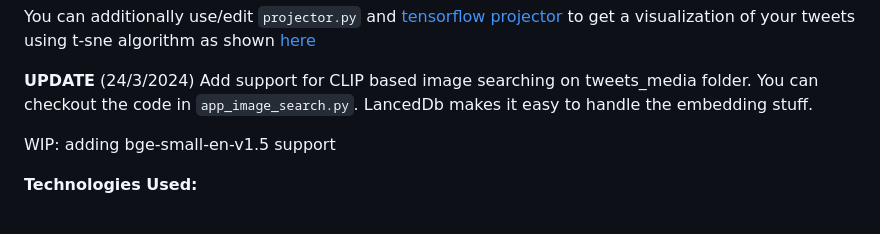
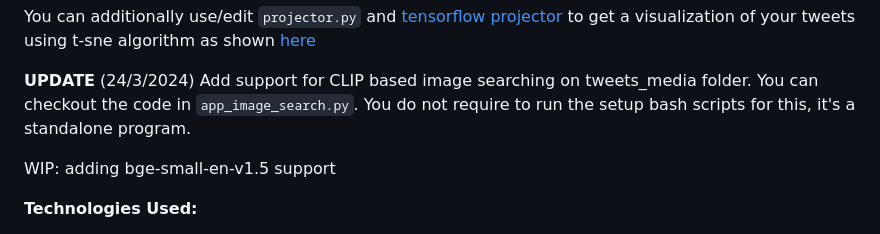
Before and after one commit to sankalp1999/semantweet-search, a Markdown page: README.md, the part around the change. Drawn GitHub-style.

```diff
--- a/README.md
+++ b/README.md
@@ -12,7 +12,7 @@ You can additionally use/edit `projector.py` and [tensorflow projector ](https:/
 
 **UPDATE** (24/3/2024)
 Add support for CLIP based image searching on tweets_media folder. You can checkout the code in `app_image_search.py`.
-LancedDb makes it easy to handle the embedding stuff.
+You do not require to run the setup bash scripts for this, it's a standalone program.
 
 WIP: adding bge-small-en-v1.5 support
 
```
